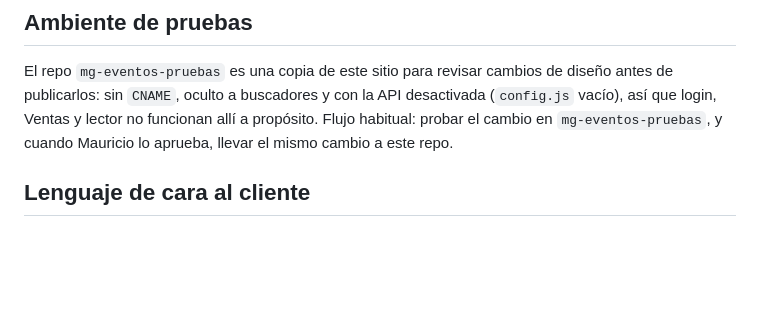
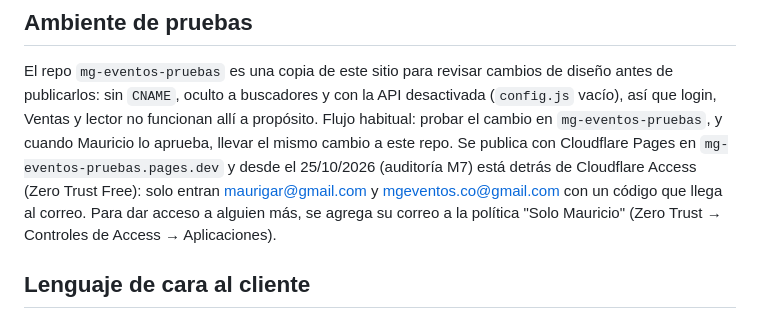
Before and after one commit to maurigar83/mg-eventos, a Markdown page: CLAUDE.md, the part around the change. Drawn GitHub-style; blank space fills up the shorter version.

Commit message:
CLAUDE.md: el sitio de pruebas queda detrás de Cloudflare Access (M7)
Documenta la protección configurada el 25/10/2026 y cómo dar acceso a otra
persona.

Co-Authored-By: Claude Opus 5.5 (1M context) <noreply@anthropic.com>
Claude-Session: https://claude.ai/code/session_01FweJrwxrfYE26tXvaWZ7JJ

```diff
--- a/CLAUDE.md
+++ b/CLAUDE.md
@@ -86,6 +86,11 @@ diseño antes de publicarlos: sin `CNAME`, oculto a buscadores y con la API
 desactivada (`config.js` vacío), así que login, Ventas y lector no funcionan
 allí a propósito. Flujo habitual: probar el cambio en `mg-eventos-pruebas`,
 y cuando Mauricio lo aprueba, llevar el mismo cambio a este repo.
+Se publica con Cloudflare Pages en `mg-eventos-pruebas.pages.dev` y desde el
+25/10/2026 (auditoría M7) está detrás de Cloudflare Access (Zero Trust Free):
+solo entran maurigar@gmail.com y mgeventos.co@gmail.com con un código que llega
+al correo. Para dar acceso a alguien más, se agrega su correo a la política
+"Solo Mauricio" (Zero Trust → Controles de Access → Aplicaciones).
 
 ## Lenguaje de cara al cliente
 
```
